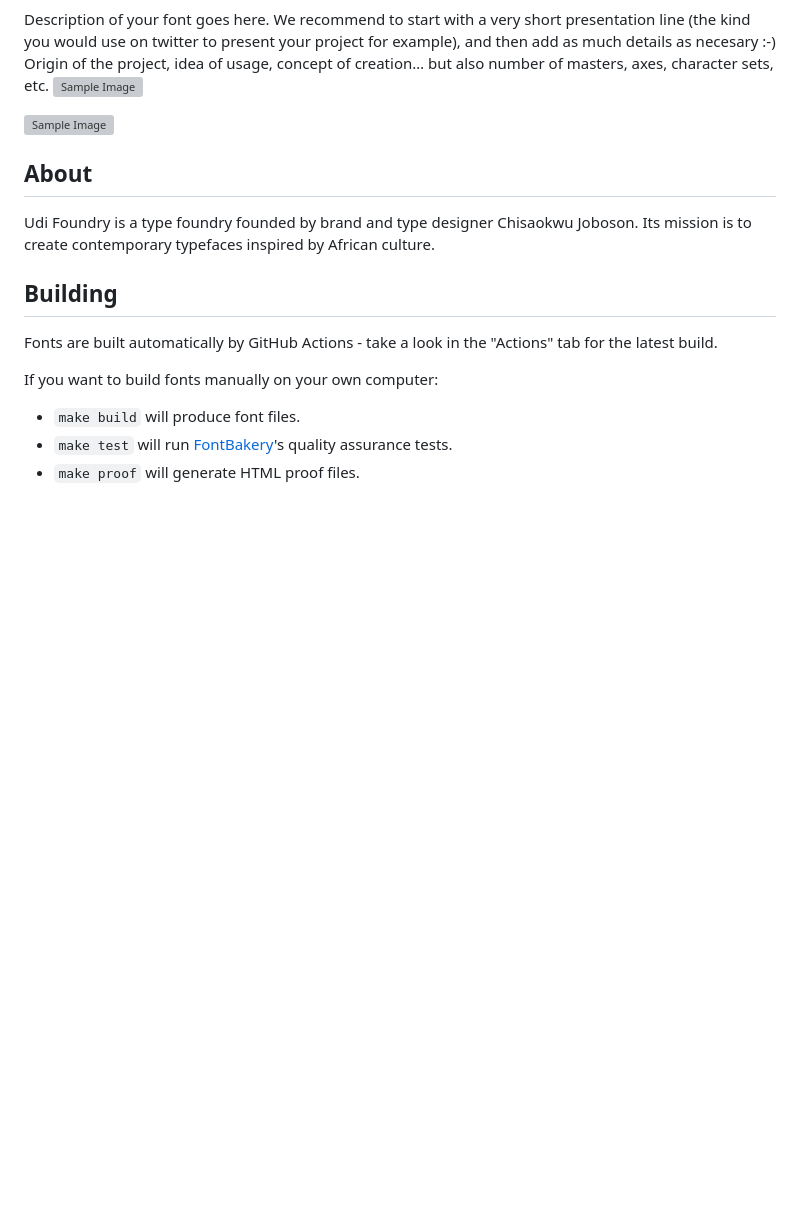
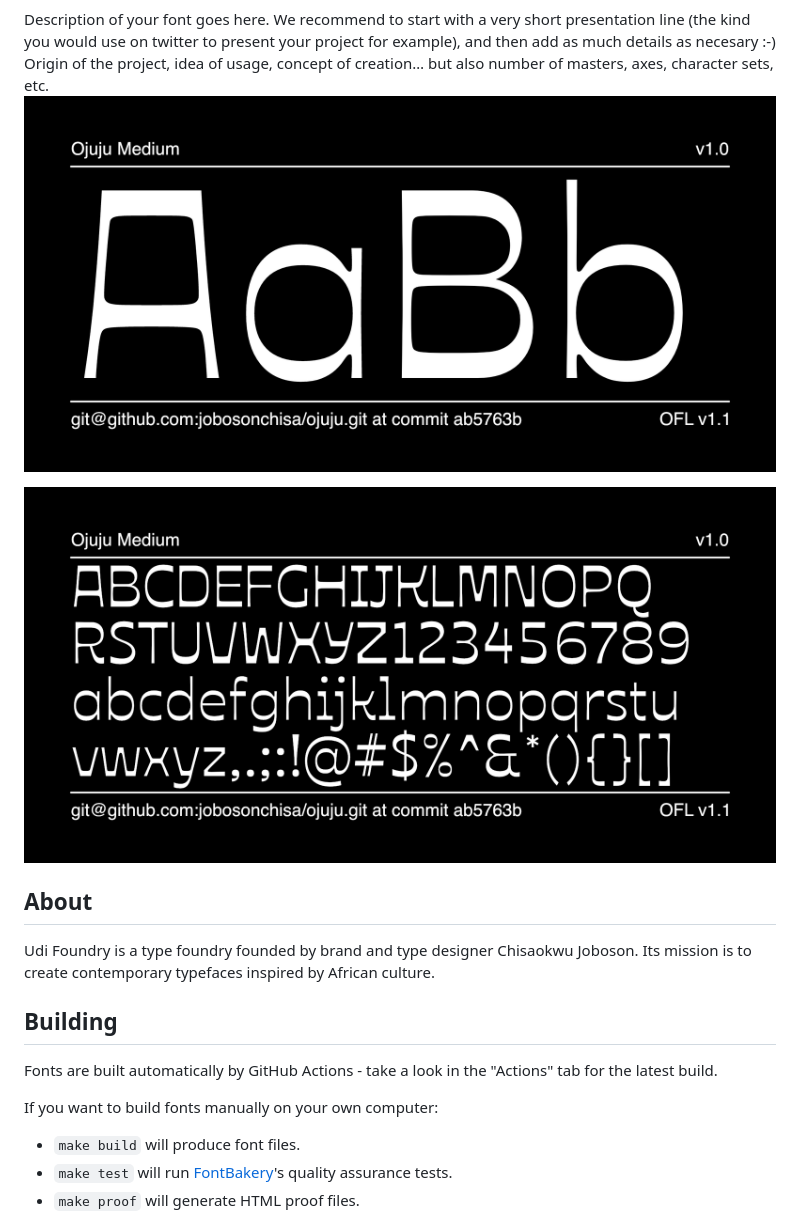
Before and after one commit to jobosonchisa/ojuju, a Markdown page: README.md, the part around the change. Drawn GitHub-style; blank space fills up the shorter version; grey boxes are pictures that could not be loaded.

Commit message:
updated url for sample images in the readme

```diff
--- a/README.md
+++ b/README.md
@@ -51,9 +51,9 @@ Unlike many open source distributors, Google Fonts is **curated**. Fonts shipped
 [Universal]: https://img.shields.io/endpoint?url=https%3A%2F%2Fraw.githubusercontent.com%2Fjobosonchisa%2Fgooglefonts-ojuju%2Fgh-pages%2Fbadges%2FUniversal.json
 
 Description of your font goes here. We recommend to start with a very short presentation line (the kind you would use on twitter to present your project for example), and then add as much details as necesary :-) Origin of the project, idea of usage, concept of creation… but also number of masters, axes, character sets, etc.
-![Sample Image](documentation/image1.PNG)
+![Sample Image](https://github.com/jobosonchisa/ojuju/blob/main/documentation/image1.png)
 
-![Sample Image](documentation/image2.PNG)
+![Sample Image](https://github.com/jobosonchisa/ojuju/blob/main/documentation/image2.png)
 
 ## About
 
```
